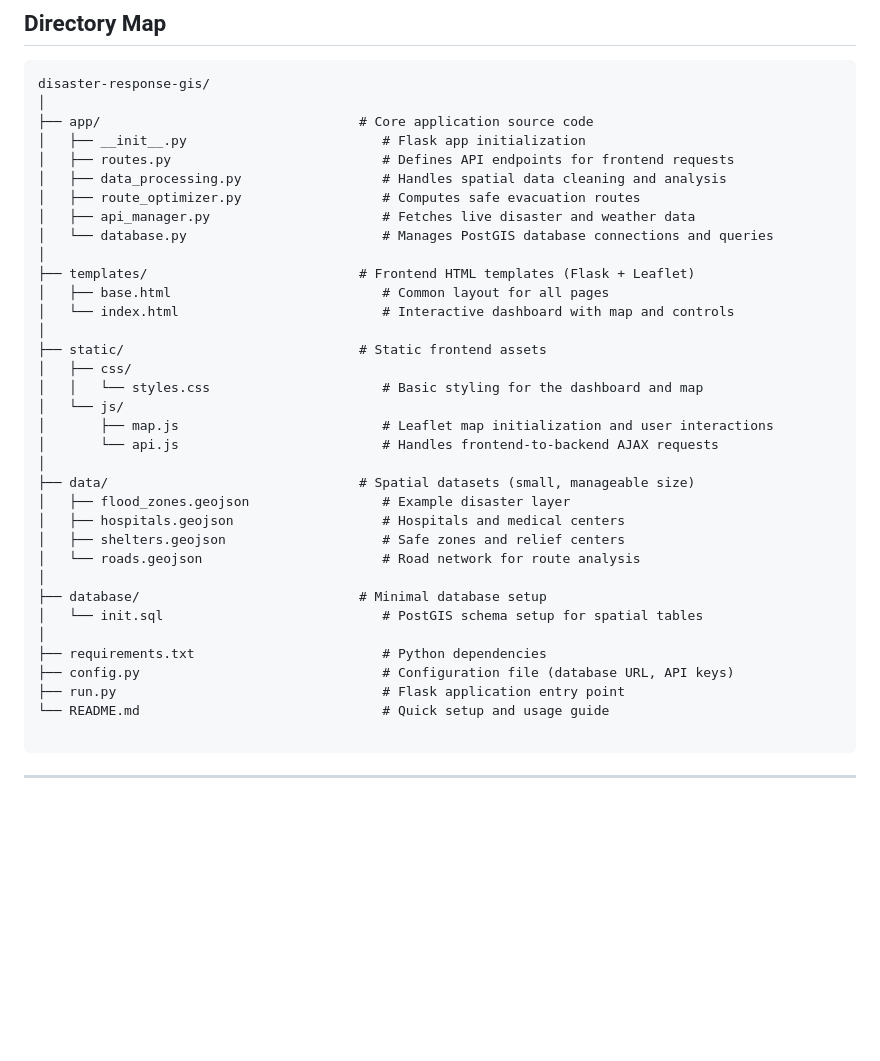
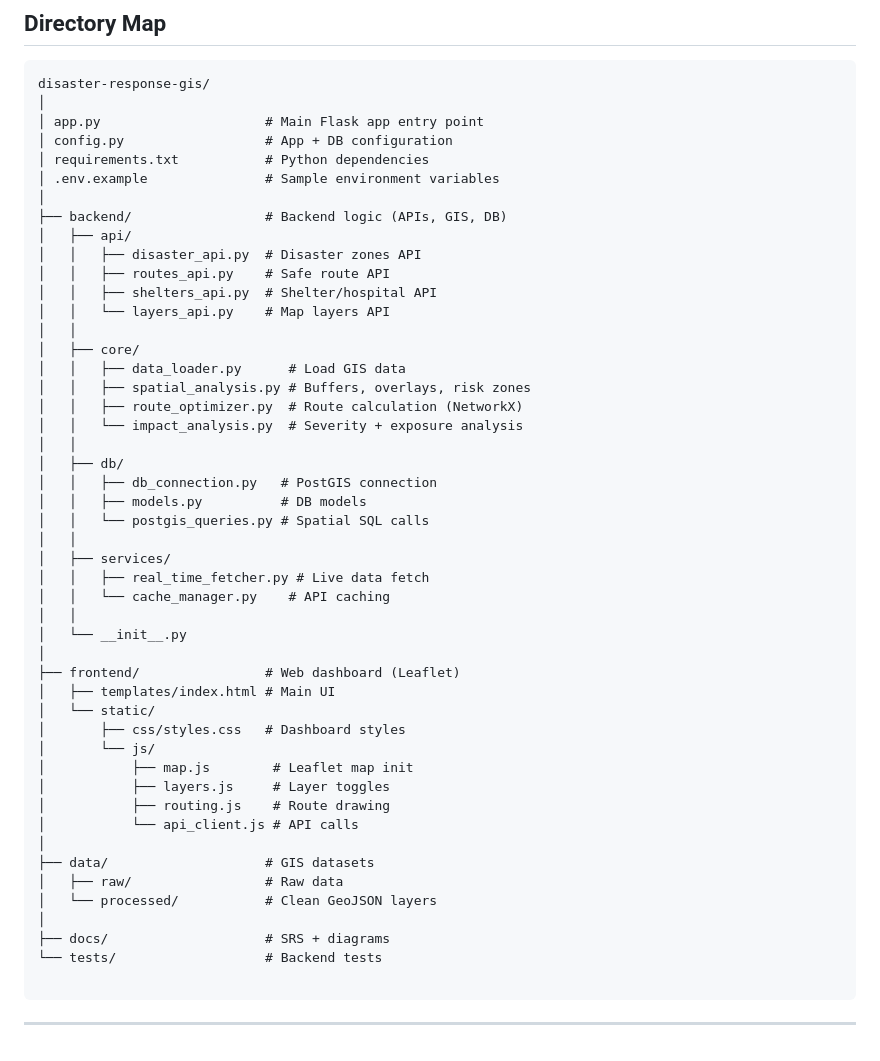
Before and after one commit to ani3h/disaster-response-gis, a Markdown page: README.md, the part around the change. Drawn GitHub-style; blank space fills up the shorter version.

Commit message:
update dir map

````diff
--- a/README.md
+++ b/README.md
@@ -27,38 +27,51 @@ This project aims to create an **interactive GIS-based disaster response dashboa
 ```
 disaster-response-gis/
 │
-├── app/                                 # Core application source code
-│   ├── __init__.py                         # Flask app initialization
-│   ├── routes.py                           # Defines API endpoints for frontend requests
-│   ├── data_processing.py                  # Handles spatial data cleaning and analysis
-│   ├── route_optimizer.py                  # Computes safe evacuation routes
-│   ├── api_manager.py                      # Fetches live disaster and weather data
-│   └── database.py                         # Manages PostGIS database connections and queries
+│ app.py                     # Main Flask app entry point
+│ config.py                  # App + DB configuration
+│ requirements.txt           # Python dependencies
+│ .env.example               # Sample environment variables
 │
-├── templates/                           # Frontend HTML templates (Flask + Leaflet)
-│   ├── base.html                           # Common layout for all pages
-│   └── index.html                          # Interactive dashboard with map and controls
+├── backend/                 # Backend logic (APIs, GIS, DB)
+│   ├── api/
+│   │   ├── disaster_api.py  # Disaster zones API
+│   │   ├── routes_api.py    # Safe route API
+│   │   ├── shelters_api.py  # Shelter/hospital API
+│   │   └── layers_api.py    # Map layers API
+│   │
+│   ├── core/
+│   │   ├── data_loader.py      # Load GIS data
+│   │   ├── spatial_analysis.py # Buffers, overlays, risk zones
+│   │   ├── route_optimizer.py  # Route calculation (NetworkX)
+│   │   └── impact_analysis.py  # Severity + exposure analysis
+│   │
+│   ├── db/
+│   │   ├── db_connection.py   # PostGIS connection
+│   │   ├── models.py          # DB models
+│   │   └── postgis_queries.py # Spatial SQL calls
+│   │
+│   ├── services/
+│   │   ├── real_time_fetcher.py # Live data fetch
+│   │   └── cache_manager.py    # API caching
+│   │
+│   └── __init__.py
 │
-├── static/                              # Static frontend assets
-│   ├── css/
-│   │   └── styles.css                      # Basic styling for the dashboard and map
-│   └── js/
-│       ├── map.js                          # Leaflet map initialization and user interactions
-│       └── api.js                          # Handles frontend-to-backend AJAX requests
+├── frontend/                # Web dashboard (Leaflet)
+│   ├── templates/index.html # Main UI
+│   └── static/
+│       ├── css/styles.css   # Dashboard styles
+│       └── js/
+│           ├── map.js        # Leaflet map init
+│           ├── layers.js     # Layer toggles
+│           ├── routing.js    # Route drawing
+│           └── api_client.js # API calls
 │
-├── data/                                # Spatial datasets (small, manageable size)
-│   ├── flood_zones.geojson                 # Example disaster layer
-│   ├── hospitals.geojson                   # Hospitals and medical centers
-│   ├── shelters.geojson                    # Safe zones and relief centers
-│   └── roads.geojson                       # Road network for route analysis
+├── data/                    # GIS datasets
+│   ├── raw/                 # Raw data
+│   └── processed/           # Clean GeoJSON layers
 │
-├── database/                            # Minimal database setup
-│   └── init.sql                            # PostGIS schema setup for spatial tables
-│
-├── requirements.txt                        # Python dependencies
-├── config.py                               # Configuration file (database URL, API keys)
-├── run.py                                  # Flask application entry point
-└── README.md                               # Quick setup and usage guide
+├── docs/                    # SRS + diagrams
+└── tests/                   # Backend tests
 
 ```
 
````
